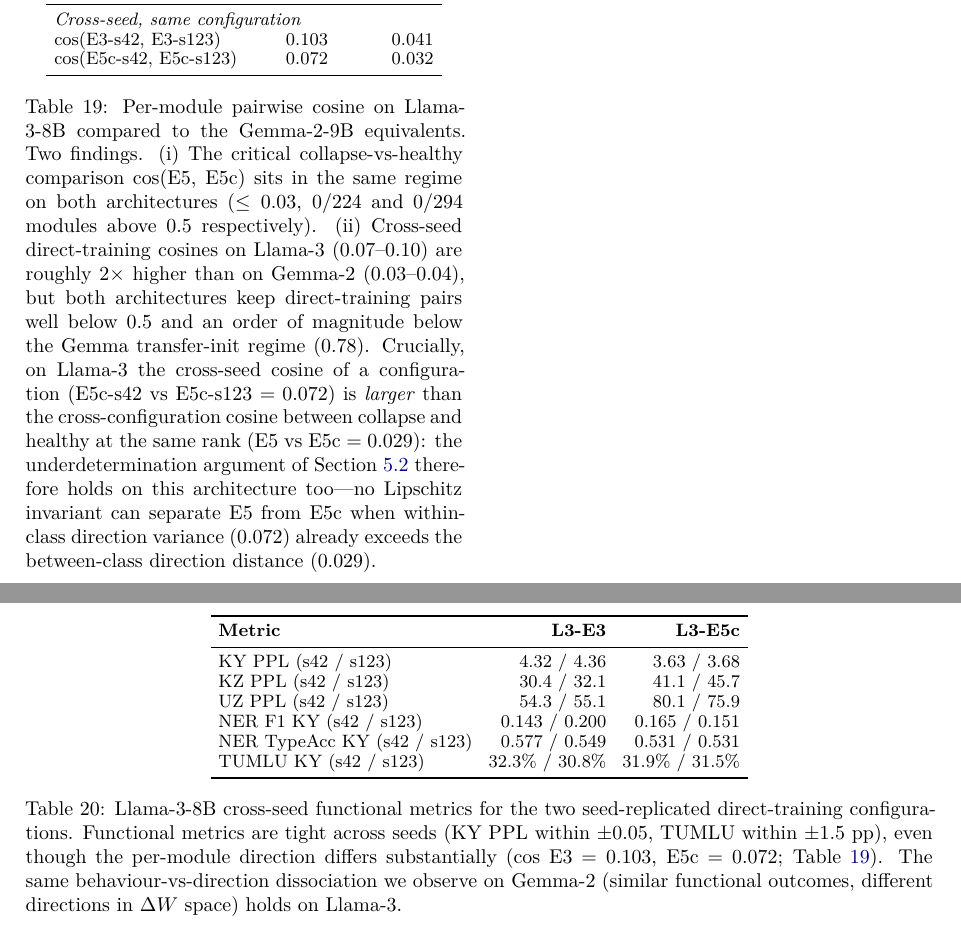
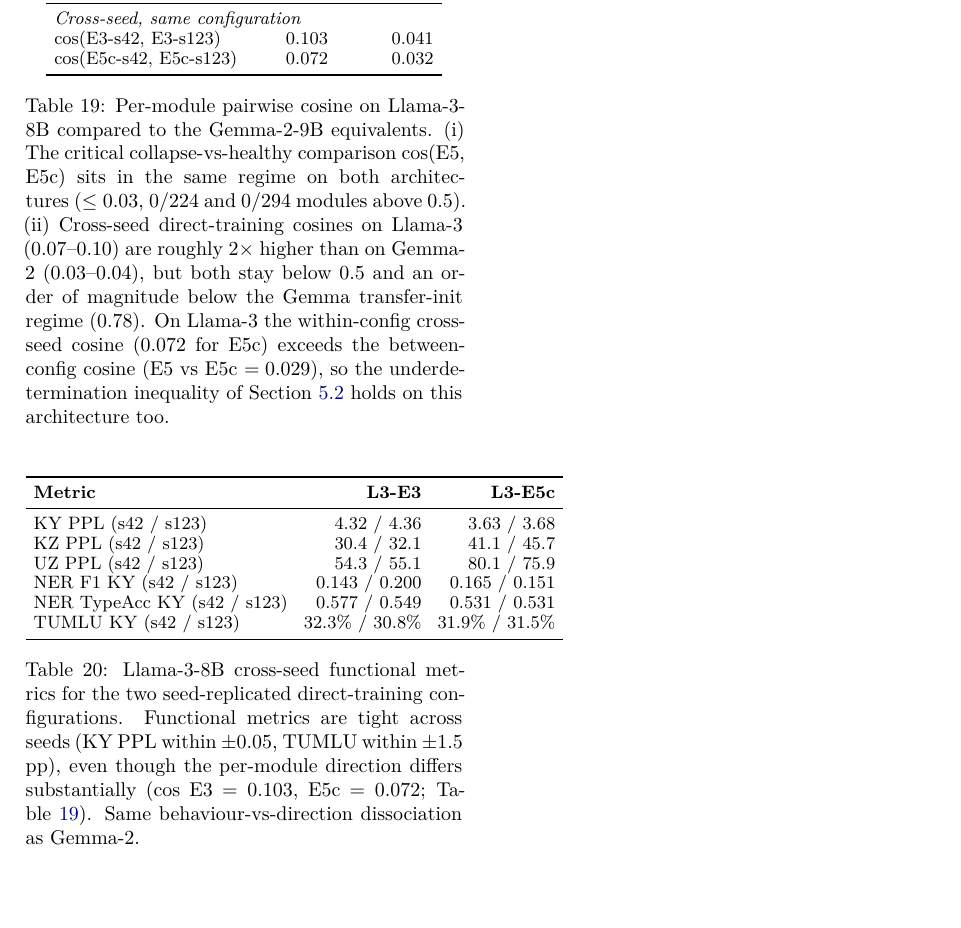
Before and after one commit to Zarina33/Spectral-Collapse-Turkic-Conference, a LaTeX paper (arr_paper/main.tex): two parts of pages 24 and 25 of 25 before the commit and part of page 24 of 24 after it, the two joined at a grey line, cut so that both start at the same text, the shorter picture padded with empty space. The pictures show the PDF file arr_paper/main.pdf that the author committed with the source.

Commit message:
arr_paper: pin narrow Llama-3 tables inline to fix scattered layout
User reported the Llama-3 tables (Tables 18, 19, 20) were "scattered"
across pages 24-25 with awkward white space between them. Root cause:

- tab:llama3 (Table 18) is genuinely wide -> stays as \begin{table*}.
- tab:llama3_cos (Table 19) is narrow (3 cols) but was \begin{table}
  [!htbp], floating freely.
- tab:llama3_seed (Table 20) is narrow but was \begin{table*}, forcing
  full-width float that bumped it to its own page.

Fix:
- tab:llama3_cos: \begin{table}[H] -> pinned inline at its declaration
  site, appears right after its prose reference.
- tab:llama3_seed: \begin{table*} -> \begin{table}[H], same pinning.
- Trimmed both captions to remove redundancy with surrounding prose.

Result: all three Llama-3 tables now appear together on p24 in the
order their text references them. PDF total: 25 -> 24 pages.

```diff
--- a/arr_paper/main.tex
+++ b/arr_paper/main.tex
@@ -859,7 +859,7 @@
 \label{tab:llama3}
 \end{table*}
 
-\begin{table}[!htbp]
+\begin{table}[H]
 \centering
 \small
 \begin{tabular}{lrr}
@@ -876,11 +876,11 @@
 $\cos$(E5c-s42, E5c-s123)  & 0.072 & 0.032 \\
 \bottomrule
 \end{tabular}
-\caption{Per-module pairwise cosine on Llama-3-8B compared to the Gemma-2-9B equivalents. Two findings. (i) The critical collapse-vs-healthy comparison $\cos$(E5, E5c) sits in the same regime on both architectures ($\leq 0.03$, $0/224$ and $0/294$ modules above $0.5$ respectively). (ii) Cross-seed direct-training cosines on Llama-3 ($0.07$--$0.10$) are roughly $2\times$ higher than on Gemma-2 ($0.03$--$0.04$), but both architectures keep direct-training pairs well below $0.5$ and an order of magnitude below the Gemma transfer-init regime ($0.78$). Crucially, on Llama-3 the cross-seed cosine of a configuration (E5c-s42 vs E5c-s123 $=0.072$) is \emph{larger} than the cross-configuration cosine between collapse and healthy at the same rank (E5 vs E5c $=0.029$): the underdetermination argument of \Cref{sec:underdetermination} therefore holds on this architecture too---no Lipschitz invariant can separate E5 from E5c when within-class direction variance ($0.072$) already exceeds the between-class direction distance ($0.029$).}
+\caption{Per-module pairwise cosine on Llama-3-8B compared to the Gemma-2-9B equivalents. (i) The critical collapse-vs-healthy comparison $\cos$(E5, E5c) sits in the same regime on both architectures ($\leq 0.03$, $0/224$ and $0/294$ modules above $0.5$). (ii) Cross-seed direct-training cosines on Llama-3 ($0.07$--$0.10$) are roughly $2\times$ higher than on Gemma-2 ($0.03$--$0.04$), but both stay below $0.5$ and an order of magnitude below the Gemma transfer-init regime ($0.78$). On Llama-3 the within-config cross-seed cosine ($0.072$ for E5c) exceeds the between-config cosine (E5 vs E5c $=0.029$), so the underdetermination inequality of \Cref{sec:underdetermination} holds on this architecture too.}
 \label{tab:llama3_cos}
 \end{table}
 
-\begin{table*}[!htbp]
+\begin{table}[H]
 \centering
 \small
 \begin{tabular}{lrr}
@@ -895,8 +895,8 @@
 TUMLU KY (s42 / s123)      & 32.3\% / 30.8\% & 31.9\% / 31.5\% \\
 \bottomrule
 \end{tabular}
-\caption{Llama-3-8B cross-seed functional metrics for the two seed-replicated direct-training configurations. Functional metrics are tight across seeds (KY PPL within $\pm 0.05$, TUMLU within $\pm 1.5$ pp), even though the per-module direction differs substantially ($\cos$ E3 $=0.103$, E5c $=0.072$; \Cref{tab:llama3_cos}). The same behaviour-vs-direction dissociation we observe on Gemma-2 (similar functional outcomes, different directions in $\Delta W$ space) holds on Llama-3.}
+\caption{Llama-3-8B cross-seed functional metrics for the two seed-replicated direct-training configurations. Functional metrics are tight across seeds (KY PPL within $\pm 0.05$, TUMLU within $\pm 1.5$ pp), even though the per-module direction differs substantially ($\cos$ E3 $=0.103$, E5c $=0.072$; \Cref{tab:llama3_cos}). Same behaviour-vs-direction dissociation as Gemma-2.}
 \label{tab:llama3_seed}
-\end{table*}
+\end{table}
 
 \end{document}
```
Also changed, not shown: arr_paper/main.pdf.
